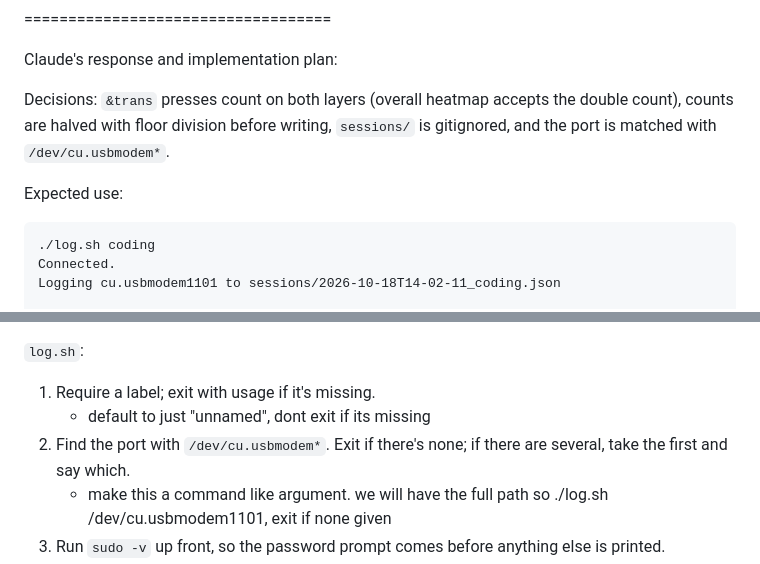
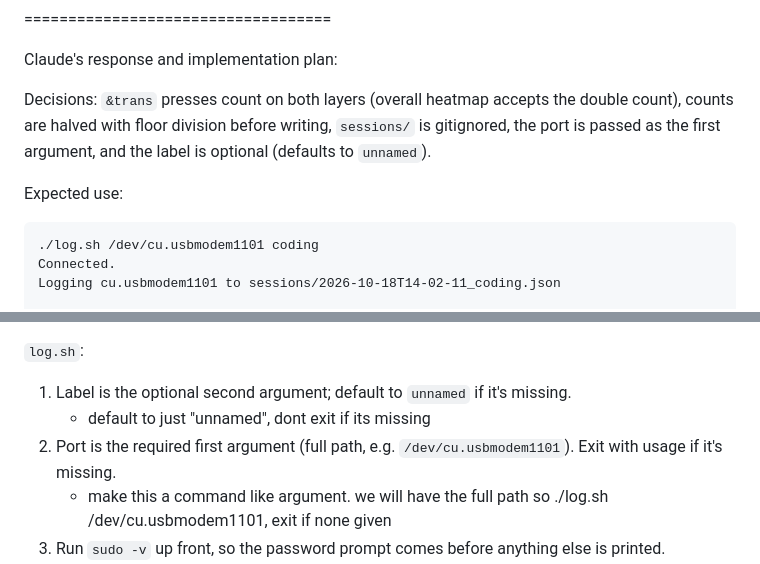
Before and after one commit to harvest7777/heatmap, a Markdown page: reqs.md, 2 parts joined by grey strips. Rendered like a GitHub page.

Commit message:
revise claude's plan: port as required argument, label defaults to unnamed

````diff
--- a/reqs.md
+++ b/reqs.md
@@ -117,11 +117,11 @@ Visualizing:
 
 Claude's response and implementation plan:
 
-Decisions: `&trans` presses count on both layers (overall heatmap accepts the double count), counts are halved with floor division before writing, `sessions/` is gitignored, and the port is matched with `/dev/cu.usbmodem*`.
+Decisions: `&trans` presses count on both layers (overall heatmap accepts the double count), counts are halved with floor division before writing, `sessions/` is gitignored, the port is passed as the first argument, and the label is optional (defaults to `unnamed`).
 
 Expected use:
 ```
-./log.sh coding
+./log.sh /dev/cu.usbmodem1101 coding
 Connected.
 Logging cu.usbmodem1101 to sessions/2026-10-18T14-02-11_coding.json
 
@@ -136,9 +136,9 @@ Files:
 - `sessions/`: output, created on first run.
 
 `log.sh`:
-1. Require a label; exit with usage if it's missing.
+1. Label is the optional second argument; default to `unnamed` if it's missing.
     - default to just "unnamed", dont exit if its missing
-2. Find the port with `/dev/cu.usbmodem*`. Exit if there's none; if there are several, take the first and say which.
+2. Port is the required first argument (full path, e.g. `/dev/cu.usbmodem1101`). Exit with usage if it's missing.
     - make this a command like argument. we will have the full path so ./log.sh /dev/cu.usbmodem1101, exit if none given
 3. Run `sudo -v` up front, so the password prompt comes before anything else is printed.
 4. Set the file names: `sessions/<YYYY-MM-DDTHH-MM-SS>_<label>.json` and the temp file `sessions/.<same name>.tmp.json`.
````
Also changed, not shown: other parts of reqs.md (+1 -1 lines).
